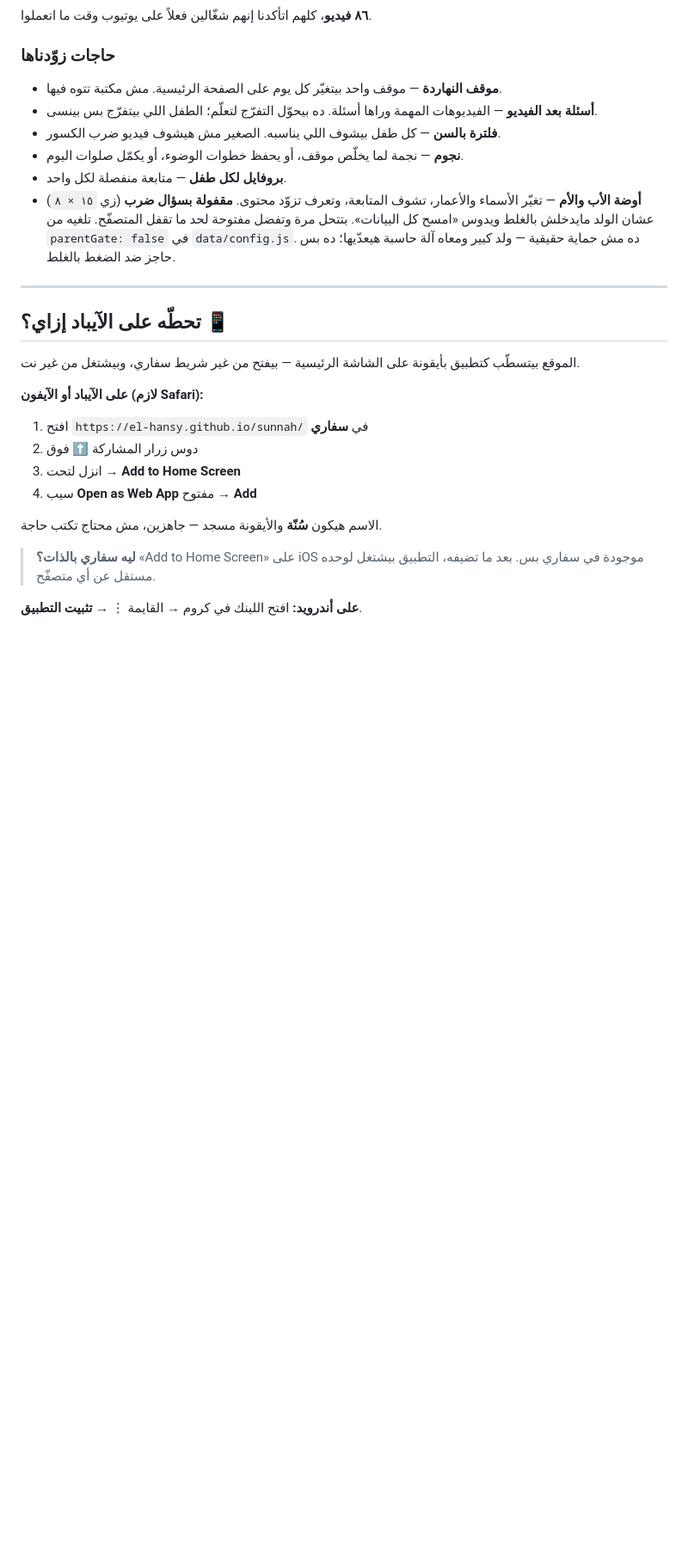
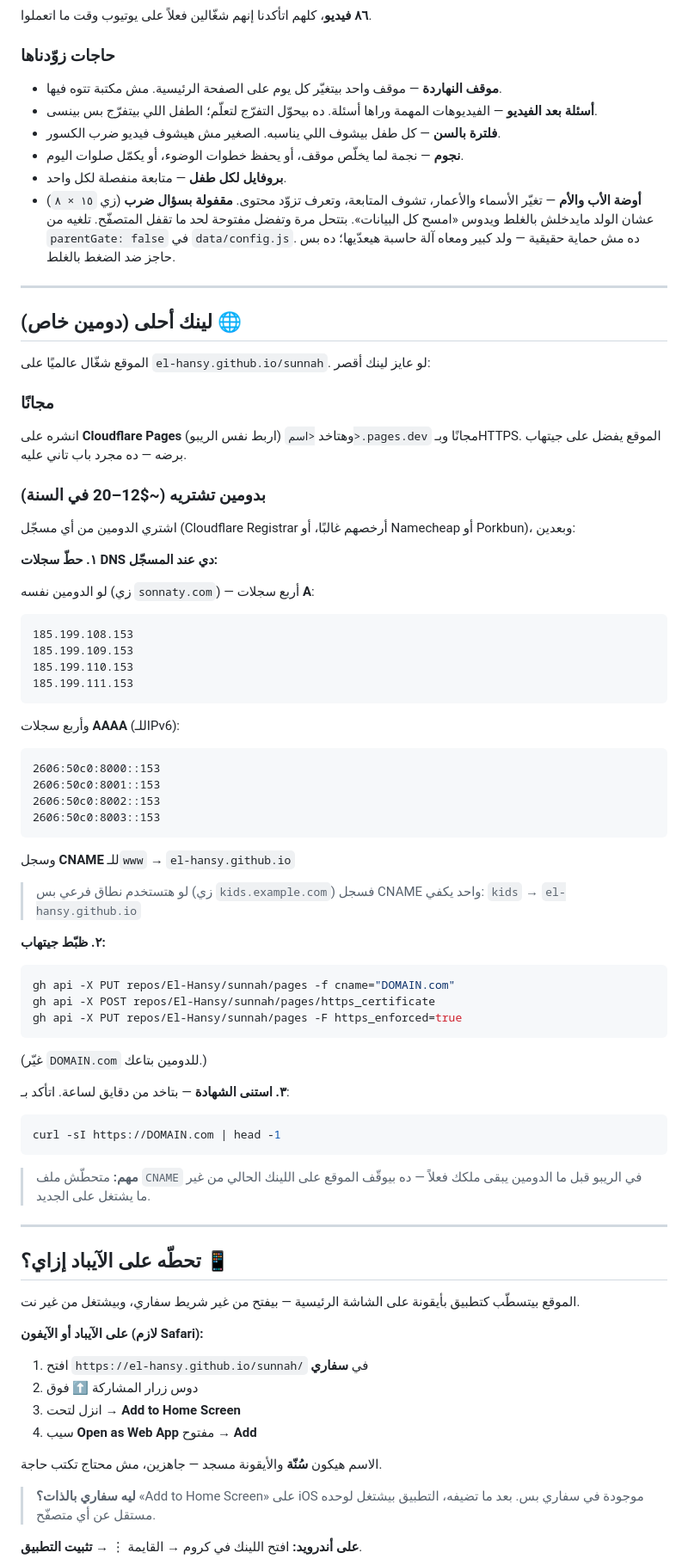
Before and after one commit to El-Hansy/sunnah, a Markdown page: README.md, the part around the change. Shown at 86% size. Rendered like a GitHub page; blank space fills up the shorter version.

Commit message:
توثيق خطوات ربط دومين خاص
سجلات A وAAAA الحالية لـGitHub Pages، وأوامر gh لتفعيل الدومين والشهادة،
وتحذير من إضافة ملف CNAME قبل امتلاك الدومين.

Co-Authored-By: Claude Opus 5 <noreply@anthropic.com>

````diff
--- a/README.md
+++ b/README.md
@@ -100,6 +100,66 @@ python3 tools/serve.py
   البيانات». بتتحل مرة وتفضل مفتوحة لحد ما تقفل المتصفّح. تلغيه من
   `parentGate: false` في `data/config.js`. ده مش حماية حقيقية — ولد كبير ومعاه
   آلة حاسبة هيعدّيها؛ ده بس حاجز ضد الضغط بالغلط.
+
+---
+
+## لينك أحلى (دومين خاص) 🌐
+
+الموقع شغّال عالميًا على `el-hansy.github.io/sunnah`. لو عايز لينك أقصر:
+
+### مجانًا
+
+انشره على **Cloudflare Pages** (اربط نفس الريبو) وهتاخد `<اسم>.pages.dev`
+مجانًا وبـHTTPS. الموقع يفضل على جيتهاب برضه — ده مجرد باب تاني عليه.
+
+### بدومين تشتريه (~$12–20 في السنة)
+
+اشتري الدومين من أي مسجّل (Cloudflare Registrar أرخصهم غالبًا، أو Namecheap
+أو Porkbun)، وبعدين:
+
+**١. حطّ سجلات DNS دي عند المسجّل:**
+
+لو الدومين نفسه (زي `sonnaty.com`) — أربع سجلات **A**:
+
+```
+185.199.108.153
+185.199.109.153
+185.199.110.153
+185.199.111.153
+```
+
+وأربع سجلات **AAAA** (للـIPv6):
+
+```
+2606:50c0:8000::153
+2606:50c0:8001::153
+2606:50c0:8002::153
+2606:50c0:8003::153
+```
+
+وسجل **CNAME** للـ`www` → `el-hansy.github.io`
+
+> لو هتستخدم نطاق فرعي بس (زي `kids.example.com`) فسجل CNAME واحد يكفي:
+> `kids` → `el-hansy.github.io`
+
+**٢. ظبّط جيتهاب:**
+
+```bash
+gh api -X PUT repos/El-Hansy/sunnah/pages -f cname="DOMAIN.com"
+gh api -X POST repos/El-Hansy/sunnah/pages/https_certificate
+gh api -X PUT repos/El-Hansy/sunnah/pages -F https_enforced=true
+```
+
+(غيّر `DOMAIN.com` للدومين بتاعك.)
+
+**٣. استنى الشهادة** — بتاخد من دقايق لساعة. اتأكد بـ:
+
+```bash
+curl -sI https://DOMAIN.com | head -1
+```
+
+> **مهم:** متحطّش ملف `CNAME` في الريبو قبل ما الدومين يبقى ملكك فعلاً —
+> ده بيوقّف الموقع على اللينك الحالي من غير ما يشتغل على الجديد.
 
 ---
 
````
